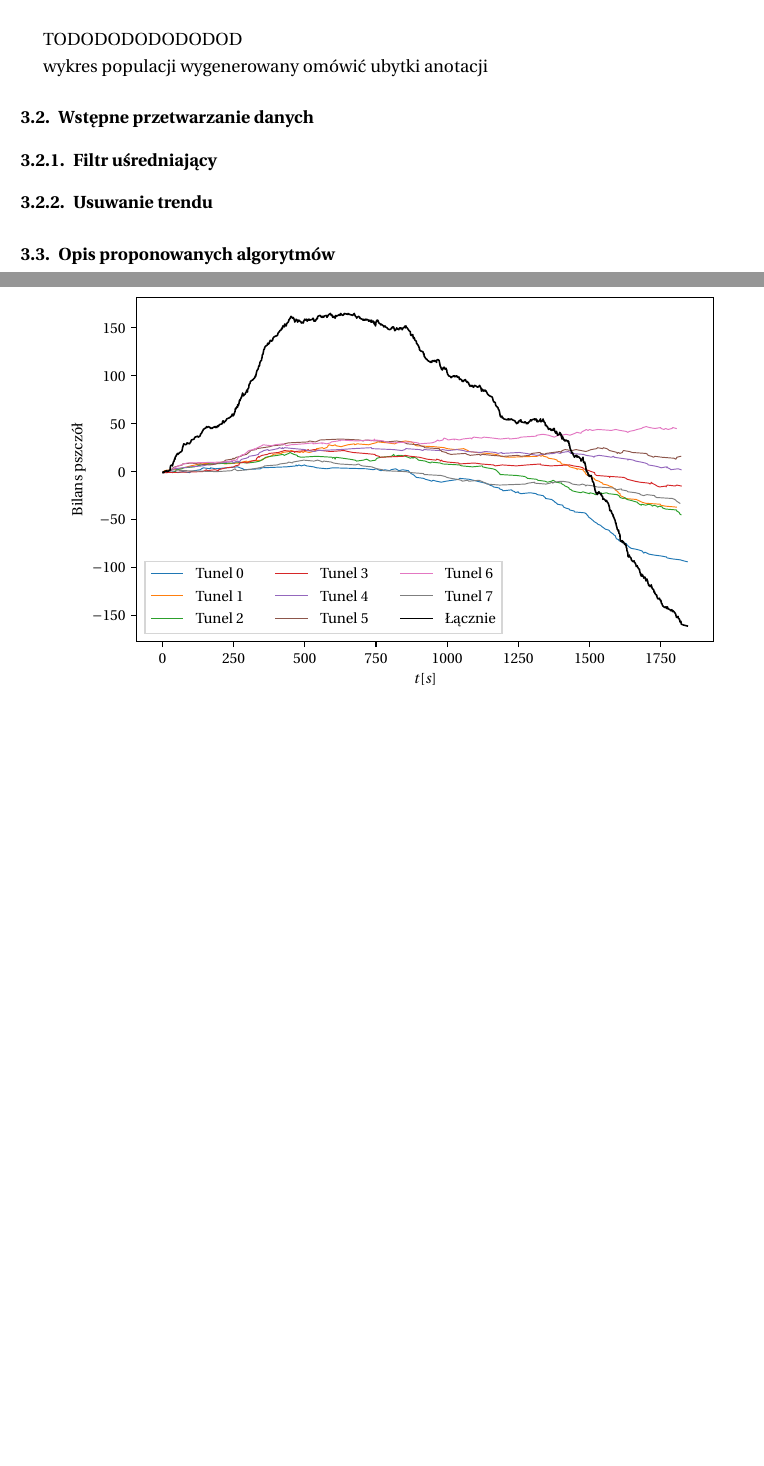
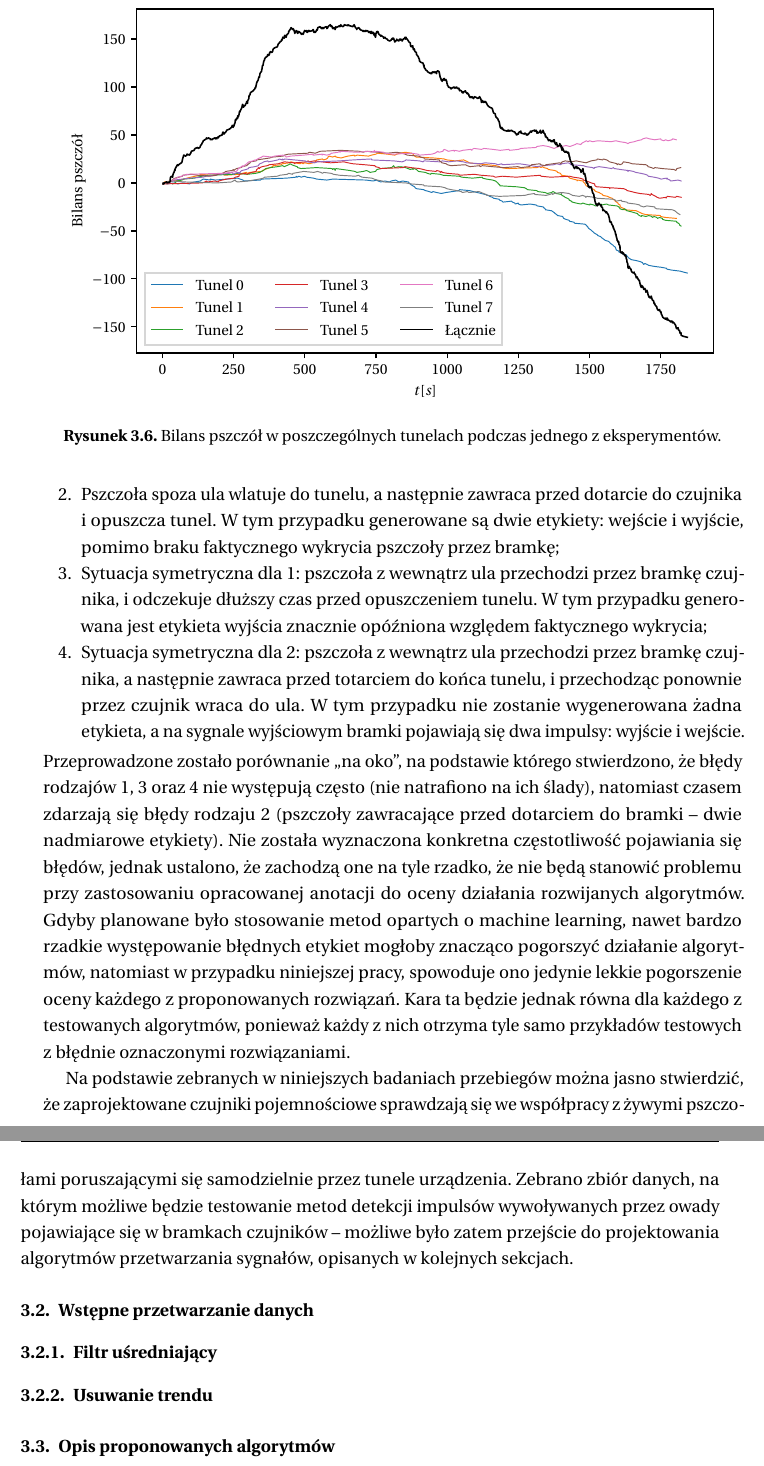
Before and after one commit to tototmek/Praca-magisterska, a LaTeX thesis (main.tex, which reads tex/3-algorytm-detekcji.tex): two parts of pages 48 and 49 of 56 before the commit and two parts of pages 49 and 50 of 56 after it, joined at a grey line, cut at the place of the change, the shorter picture padded with empty space. Compiled offline with pdfLaTeX.

Commit message:
Rozdział o anotacji danych dokończony

```diff
--- a/tex/3-algorytm-detekcji.tex
+++ b/tex/3-algorytm-detekcji.tex
@@ -98,11 +98,10 @@ Etykiety w takiej formie porównano z oryginalnymi sygnałami wyjściowymi $x_i(
     \label{fig:anotacja-dane}
 \end{figure}
 
-
-TODODODODODODOD
+Na rysunku \ref{fig:exp1-populacja} przedstawione zostały przebiegi czasowe bilansu pszczół w jednym z przeprowadzonych eksperymentów. Wyznaczono je osobno dla poszczególnych tuneli, oraz łącznie dla całego urządzenia, poprzez sumowanie łącznej liczby osobników, które do danej chwili $t$ weszły do ula, minus te, które go opuściły daną ścieżką.
 \begin{figure}[htb]
     \centering
     \includegraphics{tex/img/exp1-populacja.pdf}
-    \caption{}
+    \caption{Bilans pszczół w poszczególnych tunelach podczas jednego z eksperymentów.}
     \label{fig:exp1-populacja}
 \end{figure}
@@ -110,6 +118,14 @@ TODODODODODODOD
+    \item Pszczoła spoza ula wlatuje do tunelu, a następnie zawraca przed dotarcie do czujnika i opuszcza tunel. W tym przypadku generowane są dwie etykiety: wejście i wyjście, pomimo braku faktycznego wykrycia pszczoły przez bramkę;
+    \item Sytuacja symetryczna dla 1: pszczoła z wewnątrz ula przechodzi przez bramkę czujnika, i odczekuje dłuższy czas przed opuszczeniem tunelu. W tym przypadku generowana jest etykieta wyjścia znacznie opóźniona względem faktycznego wykrycia;
+    \item Sytuacja symetryczna dla 2: pszczoła z wewnątrz ula przechodzi przez bramkę czujnika, a następnie zawraca przed totarciem do końca tunelu, i przechodząc ponownie przez czujnik wraca do ula. W tym przypadku nie zostanie wygenerowana żadna etykieta, a na sygnale wyjściowym bramki pojawiają się dwa impulsy: wyjście i wejście.
+\end{enumerate}
+Przeprowadzone zostało porównanie „na oko”, na podstawie którego stwierdzono, że błędy rodzajów 1, 3 oraz 4 nie występują często (nie natrafiono na ich ślady), natomiast czasem zdarzają się błędy rodzaju 2 (pszczoły zawracające przed dotarciem do bramki -- dwie nadmiarowe etykiety).
+Nie została wyznaczona konkretna częstotliwość pojawiania się błędów, jednak ustalono, że zachodzą one na tyle rzadko, że nie będą stanowić problemu przy zastosowaniu opracowanej anotacji do oceny działania rozwijanych algorytmów.
+Gdyby planowane było stosowanie metod opartych o machine learning, nawet bardzo rzadkie występowanie błędnych etykiet mogłoby znacząco pogorszyć działanie algorytmów, natomiast w przypadku niniejszej pracy, spowoduje ono jedynie lekkie pogorszenie oceny każdego z proponowanych rozwiązań.
+Kara ta będzie jednak równa dla każdego z testowanych algorytmów, ponieważ każdy z nich otrzyma tyle samo przykładów testowych z błędnie oznaczonymi rozwiązaniami.
 
-wykres populacji wygenerowany
-omówić ubytki anotacji
+Na podstawie zebranych w niniejszych badaniach przebiegów można jasno stwierdzić, że zaprojektowane czujniki pojemnościowe sprawdzają się we współpracy z żywymi pszczołami poruszającymi się samodzielnie przez tunele urządzenia.
+Zebrano zbiór danych, na którym możliwe będzie testowanie metod detekcji impulsów wywoływanych przez owady pojawiające się w bramkach czujników -- możliwe było zatem przejście do projektowania algorytmów przetwarzania sygnałów, opisanych w kolejnych sekcjach.
 
 \subsection{Wstępne przetwarzanie danych}
   \subsubsection{Filtr uśredniający}
```
Also changed, not shown: tex/3-algorytm-detekcji.tex (9 more changed lines).
